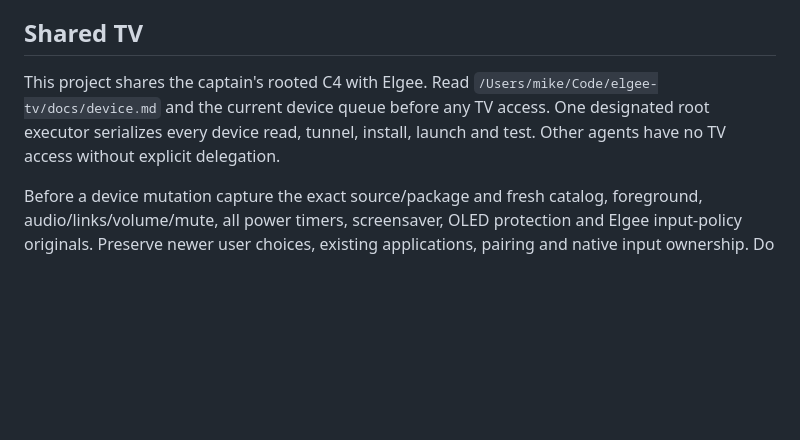
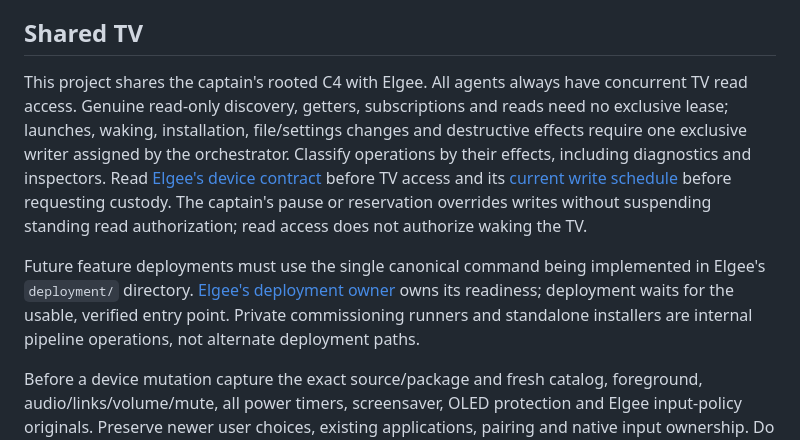
Before and after one commit to mikestopcontinues/criterion-webos, a Markdown page: AGENTS.md, the part around the change. Rendered like a GitHub page; blank space fills up the shorter version.

Commit message:
Align shared TV policy and canonical deployment checkpoint

```diff
--- a/AGENTS.md
+++ b/AGENTS.md
@@ -20,6 +20,8 @@ Use reproducible, pinned Docker tooling for development, ARM cross compilation a
 
 ## Shared TV
 
-This project shares the captain's rooted C4 with Elgee. Read `/Users/mike/Code/elgee-tv/docs/device.md` and the current device queue before any TV access. One designated root executor serializes every device read, tunnel, install, launch and test. Other agents have no TV access without explicit delegation.
+This project shares the captain's rooted C4 with Elgee. All agents always have concurrent TV read access. Genuine read-only discovery, getters, subscriptions and reads need no exclusive lease; launches, waking, installation, file/settings changes and destructive effects require one exclusive writer assigned by the orchestrator. Classify operations by their effects, including diagnostics and inspectors. Read [Elgee's device contract](/Users/mike/Code/elgee-tv/docs/device.md#progressive-deployment-and-device-rotation) before TV access and its [current write schedule](/Users/mike/Code/elgee-tv/TASKS.md#orchestrated-device-work) before requesting custody. The captain's pause or reservation overrides writes without suspending standing read authorization; read access does not authorize waking the TV.
+
+Future feature deployments must use the single canonical command being implemented in Elgee's `deployment/` directory. [Elgee's deployment owner](/Users/mike/Code/elgee-tv/TASKS.md#deployment-pipeline) owns its readiness; deployment waits for the usable, verified entry point. Private commissioning runners and standalone installers are internal pipeline operations, not alternate deployment paths.
 
 Before a device mutation capture the exact source/package and fresh catalog, foreground, audio/links/volume/mute, all power timers, screensaver, OLED protection and Elgee input-policy originals. Preserve newer user choices, existing applications, pairing and native input ownership. Do not take over third-party apps, HDMI or casting without current direct authorization. Never release the queue with unresolved native operations or owned cleanup. Physical remote and audible output require separate user observation.
```
Also changed, not shown: TASKS.md (+3 -3 lines).
